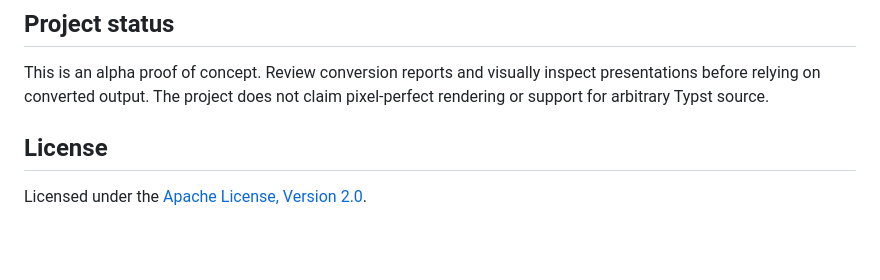
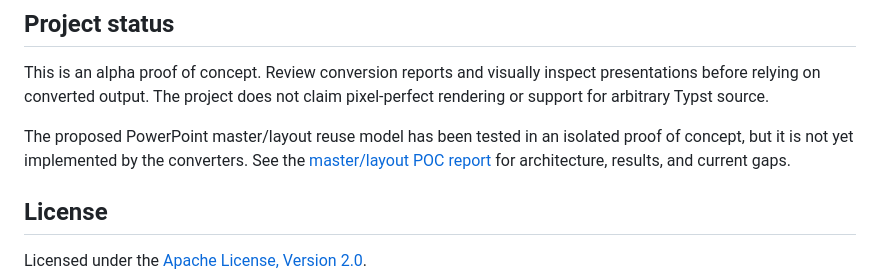
Before and after one commit to Sovichea/pptx-typst, a Markdown page: README.md, the part around the change. GitHub-like rendering; blank space fills up the shorter version.

Commit message:
docs: document master layout poc

```diff
--- a/README.md
+++ b/README.md
@@ -85,6 +85,8 @@ Development-only visual and geometry utilities live under `tools/`.
 
 This is an alpha proof of concept. Review conversion reports and visually inspect presentations before relying on converted output. The project does not claim pixel-perfect rendering or support for arbitrary Typst source.
 
+The proposed PowerPoint master/layout reuse model has been tested in an isolated proof of concept, but it is not yet implemented by the converters. See the [master/layout POC report](docs/master-layout-poc.md) for architecture, results, and current gaps.
+
 ## License
 
 Licensed under the [Apache License, Version 2.0](LICENSE).
```
Also changed, not shown: docs/master-layout-poc.md (added, +59 -0 lines).
